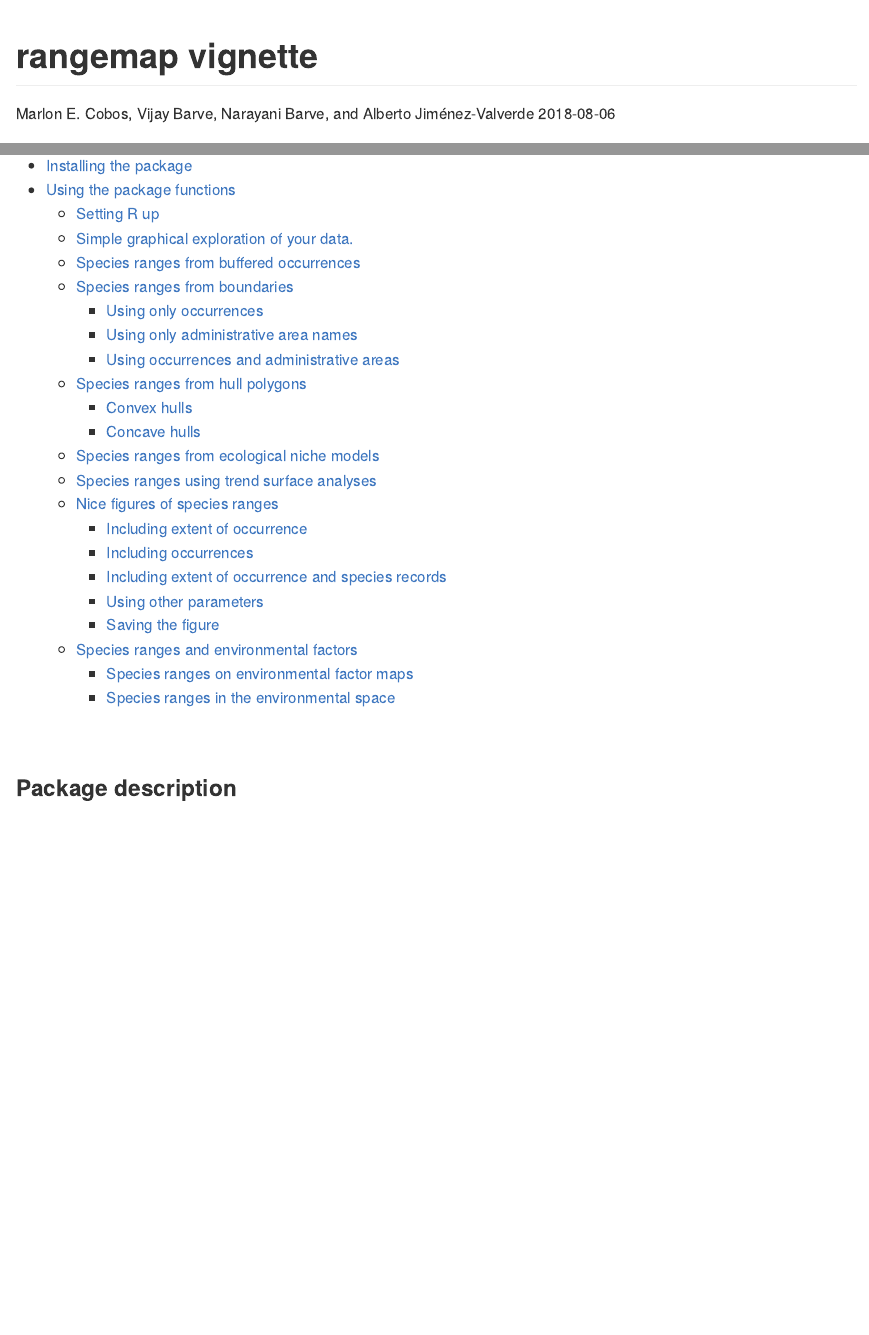
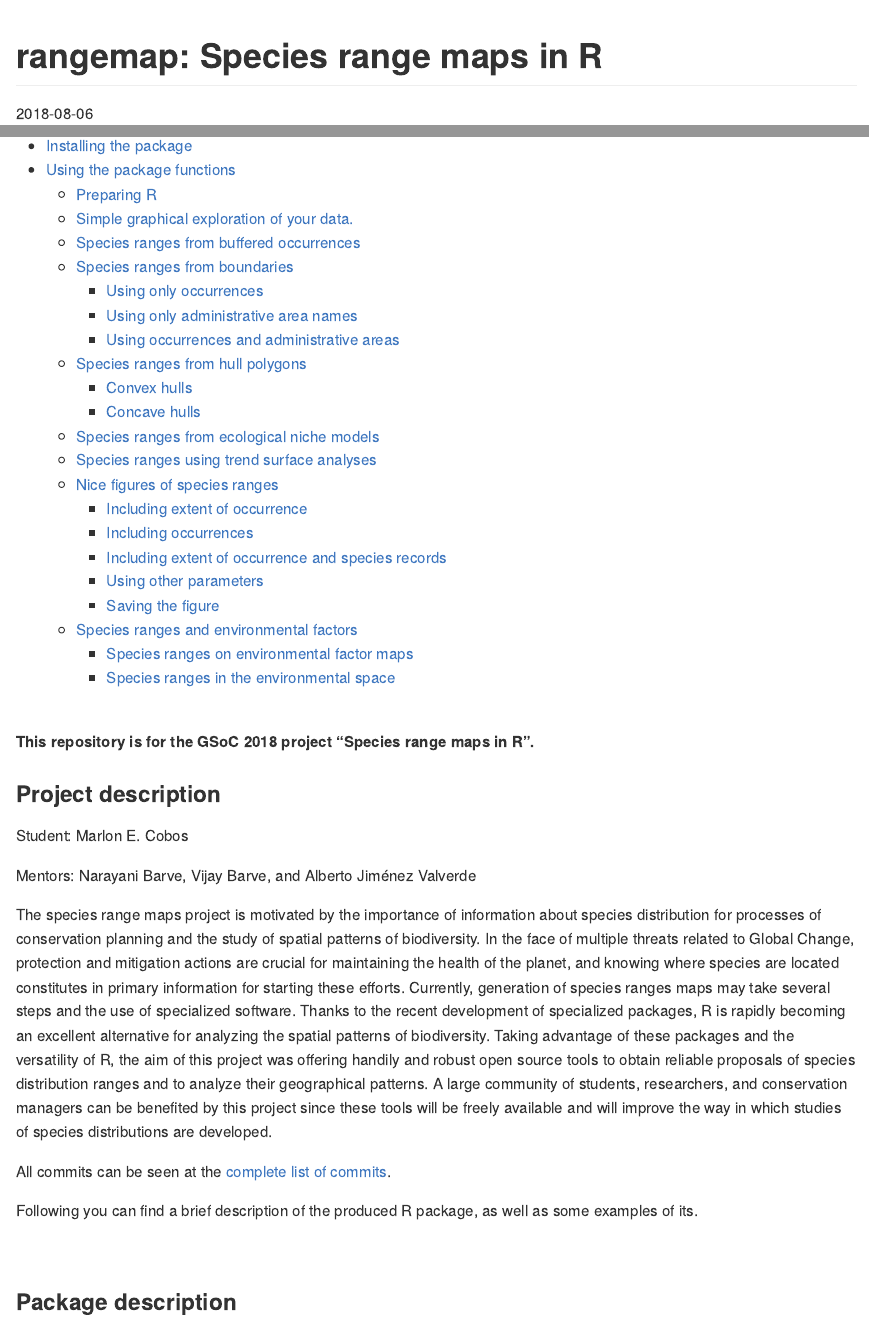
Before and after one commit to marlonecobos/rangemap, an R Markdown document (README.Rmd): the page in a window 1100 px wide, from its top, and a second part further down, joined at a grey line. Rendered offline with R 4.5, knitr and Pandoc, with nearby package versions; some code elsewhere in the file could not run offline; long lines of code are wrapped.

Commit message:
V 0.0.44 adding information about the project to readme

````diff
--- a/README.Rmd
+++ b/README.Rmd
@@ -1,6 +1,5 @@
 ---
-title: "rangemap vignette"
-author: "Marlon E. Cobos, Vijay Barve, Narayani Barve, and Alberto Jiménez-Valverde"
+title: "rangemap: Species range maps in R"
 date: "`r Sys.Date()`"
 output:
   github_document:
@@ -11,6 +10,22 @@ output:
 ```{r setup, include=FALSE}
 knitr::opts_chunk$set(echo = TRUE)
 ```
+
+<br>
+
+**This repository is for the GSoC 2018 project "Species range maps in R".**
+
+### Project description
+
+Student: Marlon E. Cobos
+
+Mentors: Narayani Barve, Vijay Barve, and Alberto Jiménez Valverde
+
+The species range maps project is motivated by the importance of information about species distribution for processes of conservation planning and the study of spatial patterns of biodiversity. In the face of multiple threats related to Global Change, protection and mitigation actions are crucial for maintaining the health of the planet, and knowing where species are located constitutes in primary information for starting these efforts. Currently, generation of species ranges maps may take several steps and the use of specialized software. Thanks to the recent development of specialized packages, R is rapidly becoming an excellent alternative for analyzing the spatial patterns of biodiversity. Taking advantage of these packages and the versatility of R, the aim of this project was offering handily and robust open source tools to obtain reliable proposals of species distribution ranges and to analyze their geographical patterns. A large community of students, researchers, and conservation managers can be benefited by this project since these tools will be freely available and will improve the way in which studies of species distributions are developed.
+
+All commits can be seen at the <a href="https://github.com/marlonecobos/rangemap/commits/master" target="_blank">complete list of commits</a>.
+
+Following you can find a brief description of the produced R package, as well as some examples of its.
 
 <br>
 
````
Also changed, not shown: README.md, README.Rmd (2 more changed lines), 1 other file.
